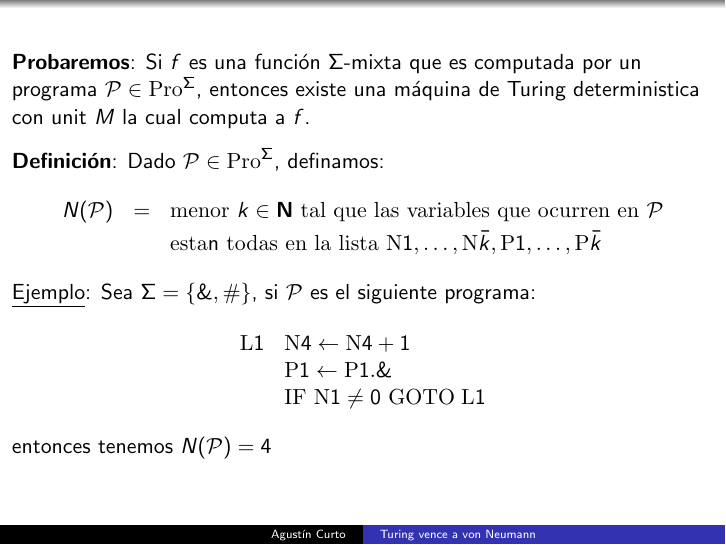
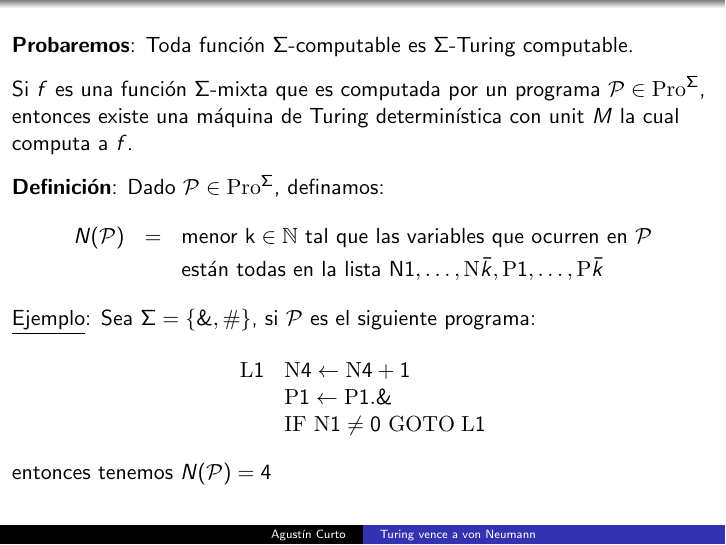
Before and after one commit to FaMAFStuffs/slides_video_lengform, LaTeX slides (video_slides.tex, which reads frames/2_frame.tex): page 3 of 32. Compiled offline with pdfLaTeX.

Commit message:
Slide 2 ready

```diff
--- a/frames/2_frame.tex
+++ b/frames/2_frame.tex
@@ -1,14 +1,15 @@
 \begin{frame}
-	\textbf{Probaremos}: Si $f$ es una función $\Sigma$-mixta que es computada por un programa $\mathcal{P} \in
-	\mathrm{Pro}^{\Sigma}$, entonces existe una máquina de Turing deterministica con unit $M$ la cual computa a $f$.
+	\textbf{Probaremos}: Toda función $\Sigma$-computable es $\Sigma$-Turing computable.
+
+	\vspace{3mm}
+	\PN Si $f$ es una función $\Sigma$-mixta que es computada por un programa $\mathcal{P} \in
+	\mathrm{Pro}^{\Sigma}$, entonces existe una máquina de Turing determinística con unit $M$ la cual computa a $f$.
 
 	\vspace{3mm}
 	\textbf{Definición}: Dado $\mathcal{P} \in \mathrm{Pro}^{\Sigma}$, definamos:
 	\begin{eqnarray*}
-		N(\mathcal{P}) &=& \mathrm{menor}\ k \in \mathbf{N}\ \mathrm{tal\ que\ las\ variables\ que\ ocurren\ en\ }
-			\mathcal{P} \\
-		&& \mathrm{esta} \text{n} \mathrm{\ todas\ en\ la\ lista\ N}1, \dotsc, \mathrm{N}\bar{k}, \mathrm{P}1, \dotsc,
-			\mathrm{P}\bar{k}
+		N(\mathcal{P}) &=& \text{menor k} \in \mathbb{N}\ \text{tal que las variables que ocurren en } \mathcal{P} \\
+		&& \text{están todas en la lista N}1, \dotsc, \mathrm{N}\bar{k}, \mathrm{P}1, \dotsc, \mathrm{P}\bar{k}
 	\end{eqnarray*}
 
 	\PN \underline{Ejemplo}: Sea $\Sigma = \{\&,\#\}$, si $\mathcal{P}$ es el siguiente programa:
```
